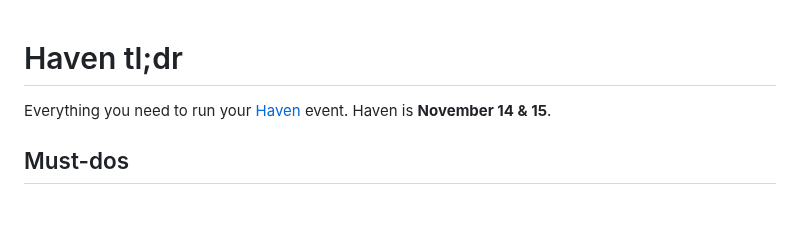
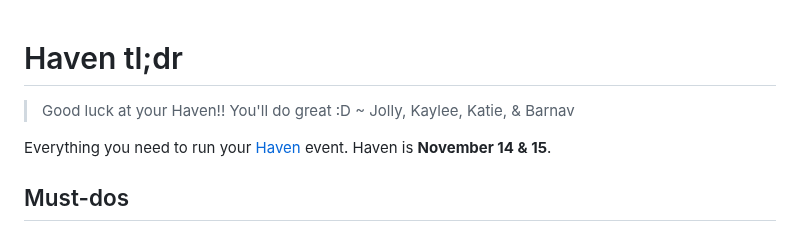
Before and after one commit to hackclub/haven, a Markdown page: README.md, the part around the change. GitHub-like rendering; blank space fills up the shorter version.

```diff
--- a/README.md
+++ b/README.md
@@ -1,4 +1,6 @@
 # Haven tl;dr
+
+> Good luck at your Haven!! You'll do great :D ~ Jolly, Kaylee, Katie, & Barnav
 
 Everything you need to run your [Haven](https://haven.hackclub.com/) event. Haven is **November 14 & 15**.
 
```
